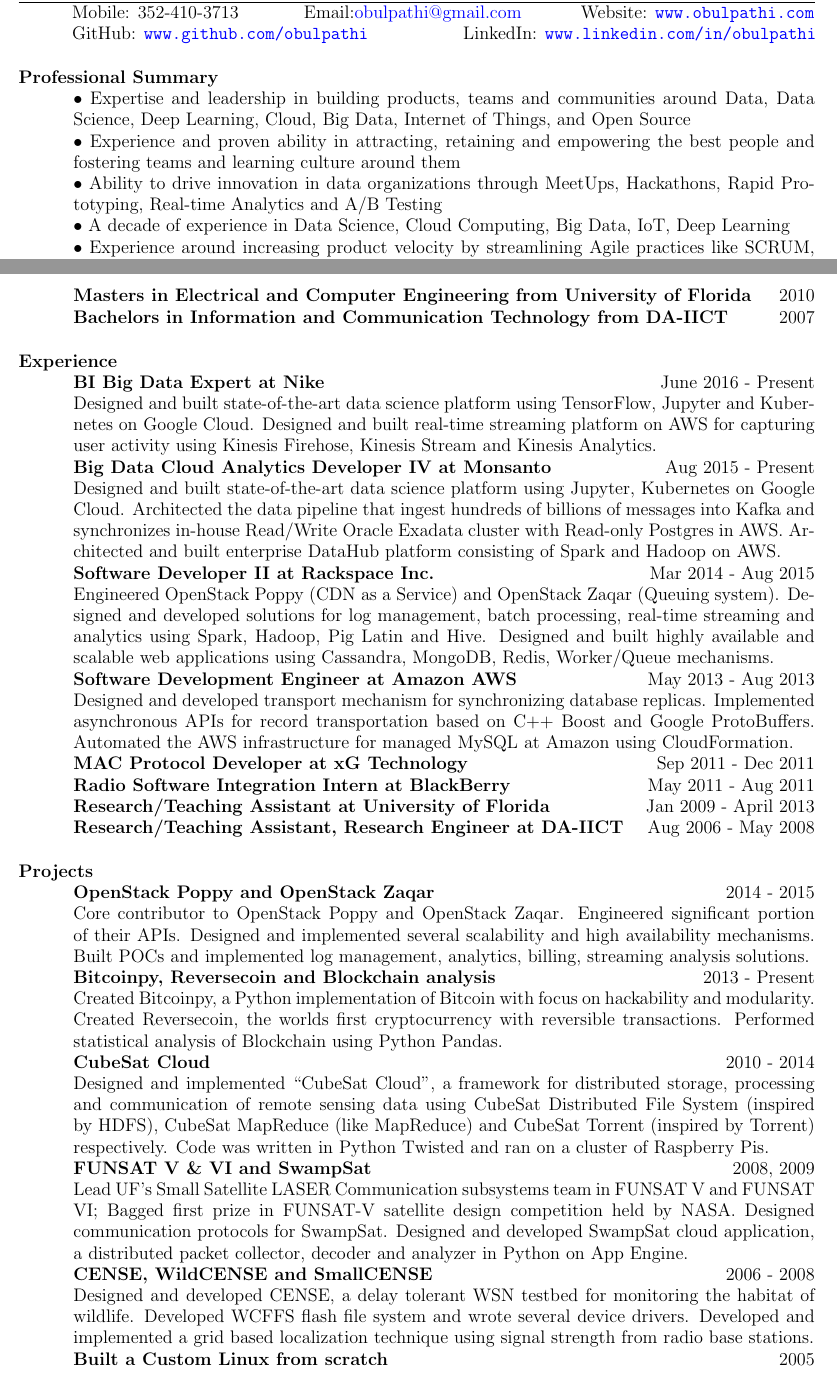
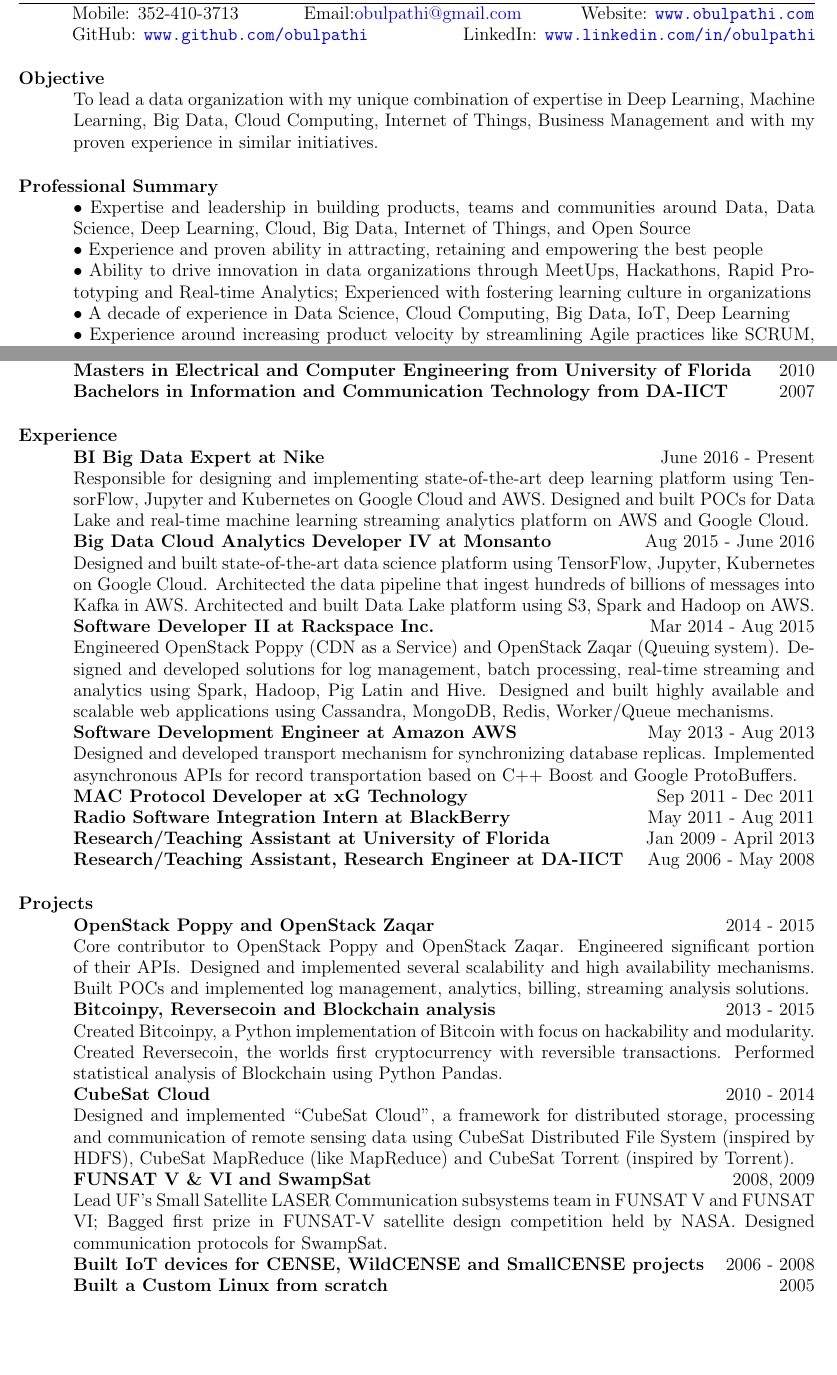
Before and after one commit to obulpathi/resume, a LaTeX CV (Obulpathi.tex): two parts of pages 1 and 2 of 3 before the commit and two parts of pages 1 and 2 of 2 after it, joined at a grey line, cut so that both start at the same text, the shorter picture padded with empty space. Compiled offline with pdfLaTeX.

Commit message:
reshaping

```diff
--- a/Obulpathi.tex
+++ b/Obulpathi.tex
@@ -60,11 +60,12 @@
 %Cloud Computing, Wireless and Computer Networks, Mobile Computing and Open Source.
 %Goolge: Cloud Computing, Computer Networks, Network Security, Programming.
 
+\section{\textsc{Objective}} To lead a data organization with my unique combination of expertise in Deep Learning, Machine Learning, Big Data, Cloud Computing, Internet of Things, Business Management and with my proven experience in similar initiatives.
 % Professional Summary
 \section{\textsc{Professional Summary}}
 $\bullet$ Expertise and leadership in building products, teams and communities around Data, Data Science, Deep Learning, Cloud, Big Data, Internet of Things, and Open Source\\
-$\bullet$ Experience and proven ability in attracting, retaining and empowering the best people and fostering teams and learning culture around them\\
-$\bullet$ Ability to drive innovation in data organizations through MeetUps, Hackathons, Rapid Prototyping, Real-time Analytics and A/B Testing\\
+$\bullet$ Experience and proven ability in attracting, retaining and empowering the best people \\
+$\bullet$ Ability to drive innovation in data organizations through MeetUps, Hackathons, Rapid Prototyping and Real-time Analytics; Experienced with fostering learning culture in organizations\\
 $\bullet$ A decade of experience in Data Science, Cloud Computing, Big Data, IoT, Deep Learning\\
 $\bullet$ Experience around increasing product velocity by streamlining Agile practices like SCRUM, Kanban, CICD, Automated Testing and DevOps
 
@@ -118,13 +119,13 @@
 
 \section{\textsc{Experience}}
 \textbf{BI Big Data Expert at Nike} \hfill June 2016 - Present\\
-Designed and built state-of-the-art data science platform using TensorFlow, Jupyter and Kubernetes on Google Cloud. Designed and built real-time streaming platform on AWS for capturing user activity using Kinesis Firehose, Kinesis Stream and Kinesis Analytics.\\
-\textbf{Big Data Cloud Analytics Developer IV at Monsanto} \hfill Aug 2015 - Present\\
-Designed and built state-of-the-art data science platform using Jupyter, Kubernetes on Google Cloud. Architected the data pipeline that ingest hundreds of billions of messages into Kafka and synchronizes in-house Read/Write Oracle Exadata cluster with Read-only Postgres in AWS. Architected and built enterprise DataHub platform consisting of Spark and Hadoop on AWS.\\
+Responsible for designing and implementing state-of-the-art deep learning platform using TensorFlow, Jupyter and Kubernetes on Google Cloud and AWS. Designed and built POCs for Data Lake and real-time machine learning streaming analytics platform on AWS and Google Cloud.\\
+\textbf{Big Data Cloud Analytics Developer IV at Monsanto} \hfill Aug 2015 - June 2016\\
+Designed and built state-of-the-art data science platform using TensorFlow, Jupyter, Kubernetes on Google Cloud. Architected the data pipeline that ingest hundreds of billions of messages into Kafka in AWS. Architected and built Data Lake platform using S3, Spark and Hadoop on AWS.\\
 \textbf{Software Developer II at Rackspace Inc.} \hfill Mar 2014 - Aug 2015\\
 Engineered OpenStack Poppy (CDN as a Service) and OpenStack Zaqar (Queuing system). Designed and developed solutions for log management, batch processing, real-time streaming and analytics using Spark, Hadoop, Pig Latin and Hive. Designed and built highly available and scalable web applications using Cassandra, MongoDB, Redis, Worker/Queue mechanisms.\\
 \textbf{Software Development Engineer at Amazon AWS} \hfill May 2013 - Aug 2013\\
-Designed and developed transport mechanism for synchronizing database replicas. Implemented asynchronous APIs for record transportation based on C++ Boost and Google ProtoBuffers. Automated the AWS infrastructure for managed MySQL at Amazon using CloudFormation.\\
+Designed and developed transport mechanism for synchronizing database replicas. Implemented asynchronous APIs for record transportation based on C++ Boost and Google ProtoBuffers.\\
 \textbf{MAC Protocol Developer at xG Technology} \hfill Sep 2011 - Dec 2011\\
 \textbf{Radio Software Integration Intern at BlackBerry} \hfill May 2011 - Aug 2011\\
 \textbf{Research/Teaching Assistant at University of Florida} \hfill Jan 2009 - April 2013\\
@@ -138,14 +139,13 @@
 \section{\textsc{Projects}}
 \textbf{OpenStack Poppy and OpenStack Zaqar} \hfill 2014 - 2015\\
 Core contributor to OpenStack Poppy and OpenStack Zaqar. Engineered significant portion of their APIs. Designed and implemented several scalability and high availability mechanisms. Built POCs and implemented log management, analytics, billing, streaming analysis solutions.\\
-\textbf{Bitcoinpy, Reversecoin and Blockchain analysis} \hfill 2013 - Present\\
+\textbf{Bitcoinpy, Reversecoin and Blockchain analysis} \hfill 2013 - 2015\\
 Created Bitcoinpy, a Python implementation of Bitcoin with focus on hackability and modularity. Created Reversecoin, the worlds first cryptocurrency with reversible transactions. Performed statistical analysis of Blockchain using Python Pandas.\\
 \textbf{CubeSat Cloud} \hfill 2010 - 2014 \\
-Designed and implemented ``CubeSat Cloud", a framework for distributed storage, processing and communication of remote sensing data using CubeSat Distributed File System (inspired by HDFS), CubeSat MapReduce (like MapReduce) and CubeSat Torrent (inspired by Torrent) respectively. Code was written in Python Twisted and ran on a cluster of Raspberry Pis.\\
+Designed and implemented ``CubeSat Cloud", a framework for distributed storage, processing and communication of remote sensing data using CubeSat Distributed File System (inspired by HDFS), CubeSat MapReduce (like MapReduce) and CubeSat Torrent (inspired by Torrent).\\
 \textbf{FUNSAT V \& VI and SwampSat} \hfill 2008, 2009 \\
-Lead UF's Small Satellite LASER Communication subsystems team in FUNSAT V and FUNSAT VI; Bagged first prize in FUNSAT-V satellite design competition held by NASA. Designed communication protocols for SwampSat. Designed and developed SwampSat cloud application, a distributed packet collector, decoder and analyzer in Python on App Engine.\\
-\textbf{CENSE, WildCENSE and SmallCENSE} \hfill 2006 - 2008\\
-Designed and developed CENSE, a delay tolerant WSN testbed for monitoring the habitat of wildlife. Developed WCFFS flash file system and wrote several device drivers. Developed and implemented a grid based localization technique using signal strength from radio base stations.\\
+Lead UF's Small Satellite LASER Communication subsystems team in FUNSAT V and FUNSAT VI; Bagged first prize in FUNSAT-V satellite design competition held by NASA. Designed communication protocols for SwampSat.\\
+\textbf{Built IoT devices for CENSE, WildCENSE and SmallCENSE projects} \hfill 2006 - 2008\\
 \textbf{Built a Custom Linux from scratch} \hfill 2005
 
 %%
```
Also changed, not shown: Obulpathi.tex (12 more changed lines).
